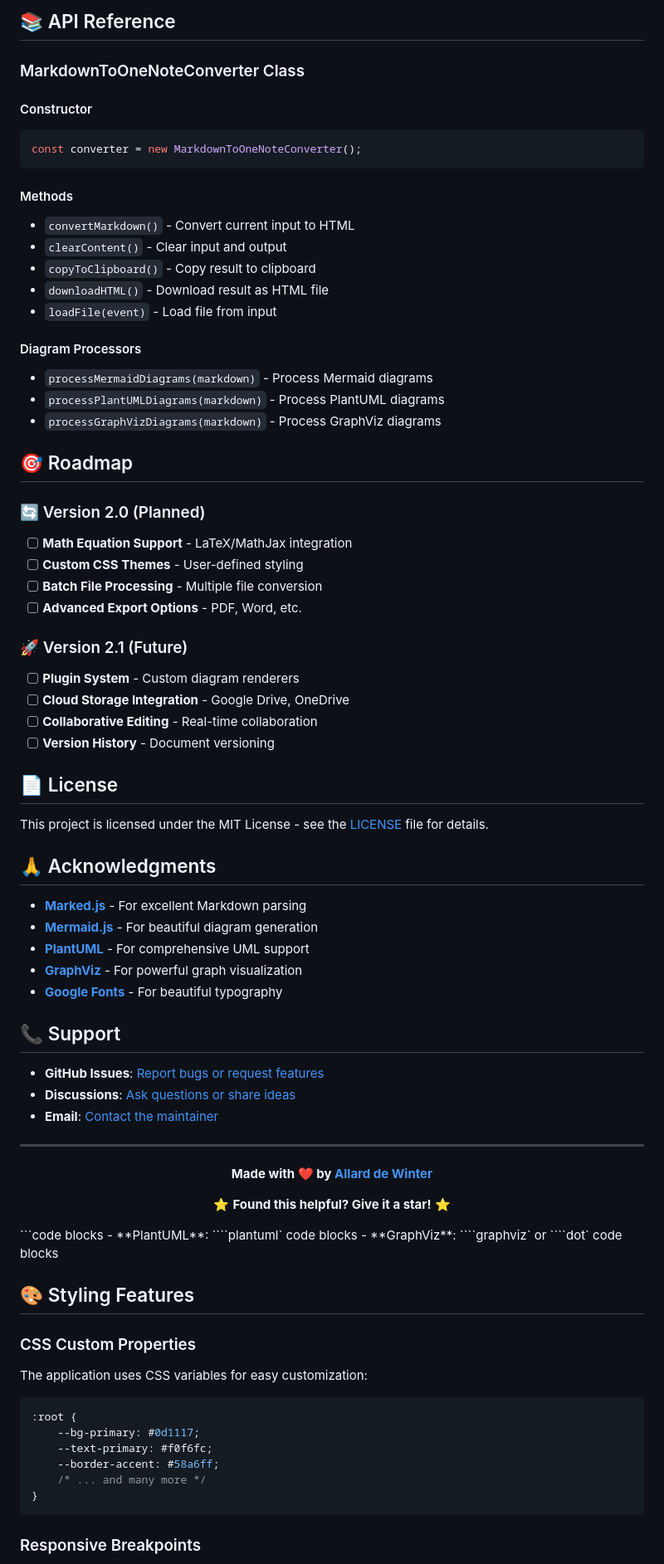
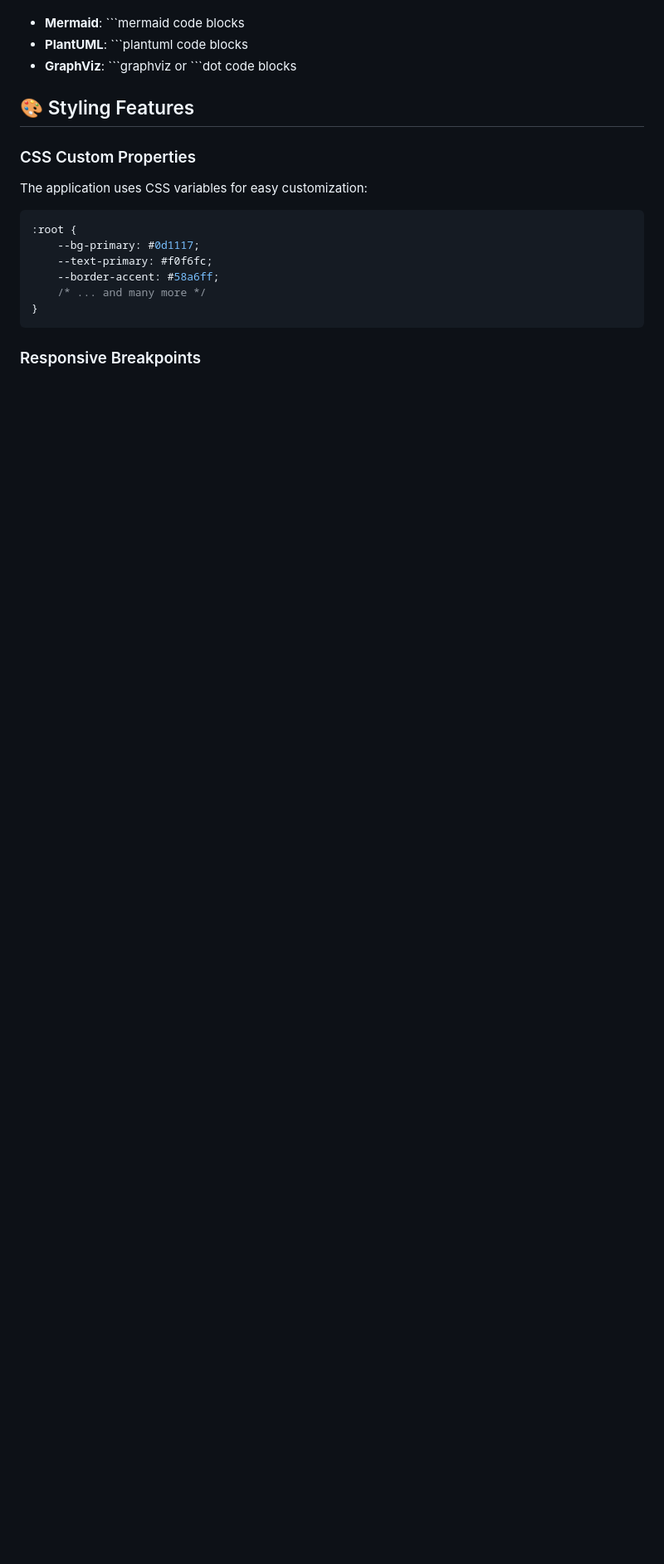
Before and after one commit to allarddewinter/markdown-to-onenote, a Markdown page: README.md, the part around one of its changes. Shown at 83% size. GitHub-like rendering; blank space fills up the shorter version.

`````diff
--- a/README.md
+++ b/README.md
@@ -237,68 +174,6 @@ Contributions are welcome! Here's how you can help:
-## 📚 API Reference
-
-### MarkdownToOneNoteConverter Class
-
-#### Constructor
-```javascript
-const converter = new MarkdownToOneNoteConverter();
-```
-
-#### Methods
-- `convertMarkdown()` - Convert current input to HTML
-- `clearContent()` - Clear input and output
-- `copyToClipboard()` - Copy result to clipboard
-- `downloadHTML()` - Download result as HTML file
-- `loadFile(event)` - Load file from input
-
-#### Diagram Processors
-- `processMermaidDiagrams(markdown)` - Process Mermaid diagrams
-- `processPlantUMLDiagrams(markdown)` - Process PlantUML diagrams
-- `processGraphVizDiagrams(markdown)` - Process GraphViz diagrams
-
-## 🎯 Roadmap
-
-### 🔄 Version 2.0 (Planned)
-- [ ] **Math Equation Support** - LaTeX/MathJax integration
-- [ ] **Custom CSS Themes** - User-defined styling
-- [ ] **Batch File Processing** - Multiple file conversion
-- [ ] **Advanced Export Options** - PDF, Word, etc.
-
-### 🚀 Version 2.1 (Future)
-- [ ] **Plugin System** - Custom diagram renderers
-- [ ] **Cloud Storage Integration** - Google Drive, OneDrive
-- [ ] **Collaborative Editing** - Real-time collaboration
-- [ ] **Version History** - Document versioning
-
-## 📄 License
-
-This project is licensed under the MIT License - see the [LICENSE](LICENSE) file for details.
-
-## 🙏 Acknowledgments
-
-- **[Marked.js](https://marked.js.org/)** - For excellent Markdown parsing
-- **[Mermaid.js](https://mermaid-js.github.io/)** - For beautiful diagram generation
-- **[PlantUML](https://plantuml.com/)** - For comprehensive UML support
-- **[GraphViz](https://graphviz.org/)** - For powerful graph visualization
-- **[Google Fonts](https://fonts.google.com/)** - For beautiful typography
-
-## 📞 Support
-
-- **GitHub Issues**: [Report bugs or request features](https://github.com/allarddewinter/markdown-to-onenote/issues)
-- **Discussions**: [Ask questions or share ideas](https://github.com/allarddewinter/markdown-to-onenote/discussions)
-- **Email**: [Contact the maintainer](mailto:your-email@example.com)
-
----
-
-<div align="center">
-
-**Made with ❤️ by [Allard de Winter](https://github.com/allarddewinter)**
-
-⭐ **Found this helpful? Give it a star!** ⭐
-
-</div>
-```code blocks
-- **PlantUML**: ````plantuml` code blocks
-- **GraphViz**: ````graphviz` or ````dot` code blocks
+- **Mermaid**: \`\`\`mermaid code blocks
+- **PlantUML**: \`\`\`plantuml code blocks
+- **GraphViz**: \`\`\`graphviz or \`\`\`dot code blocks
 
 ## 🎨 Styling Features
 
`````
Also changed, not shown: other parts of README.md (+1 -64 lines).
